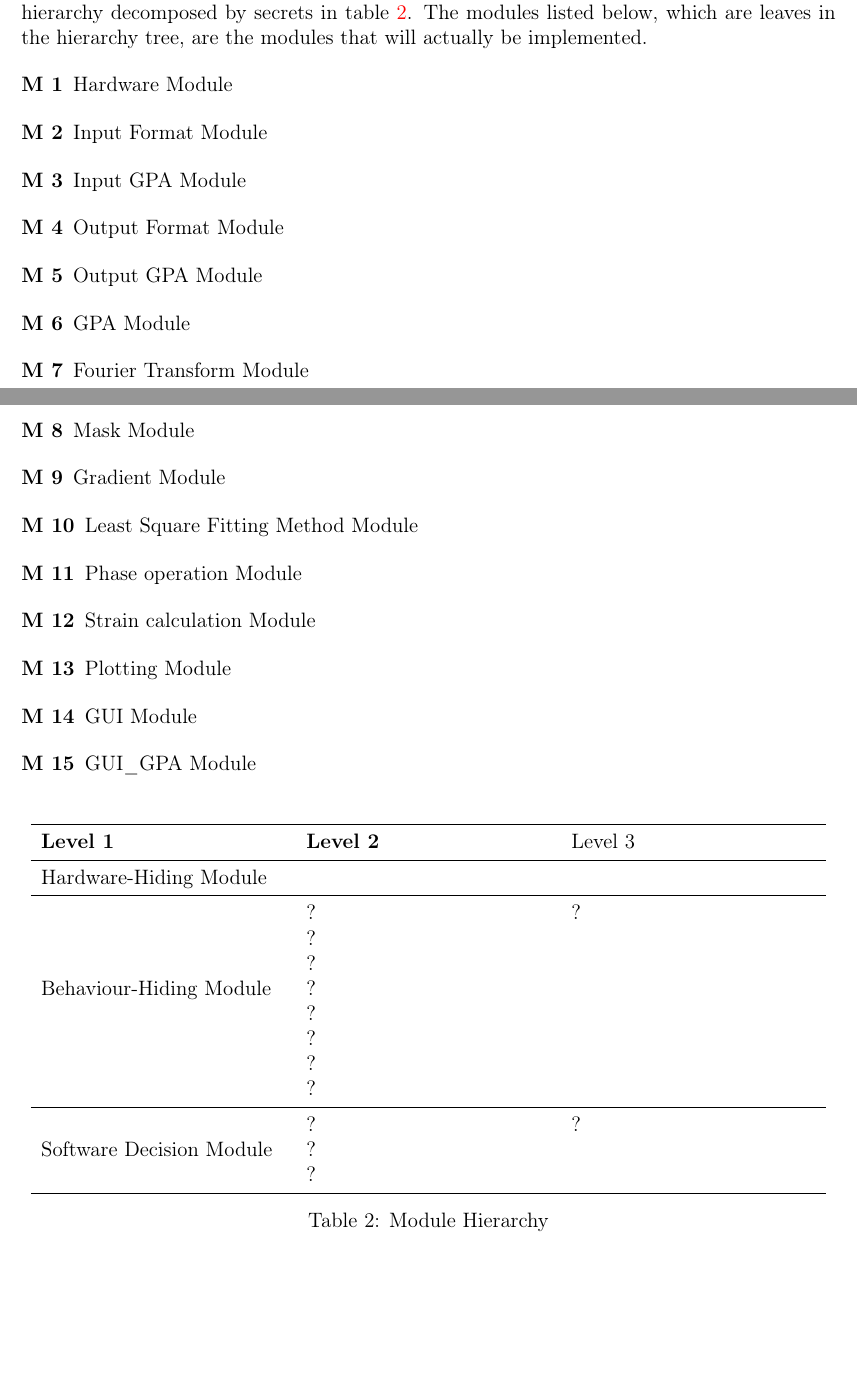
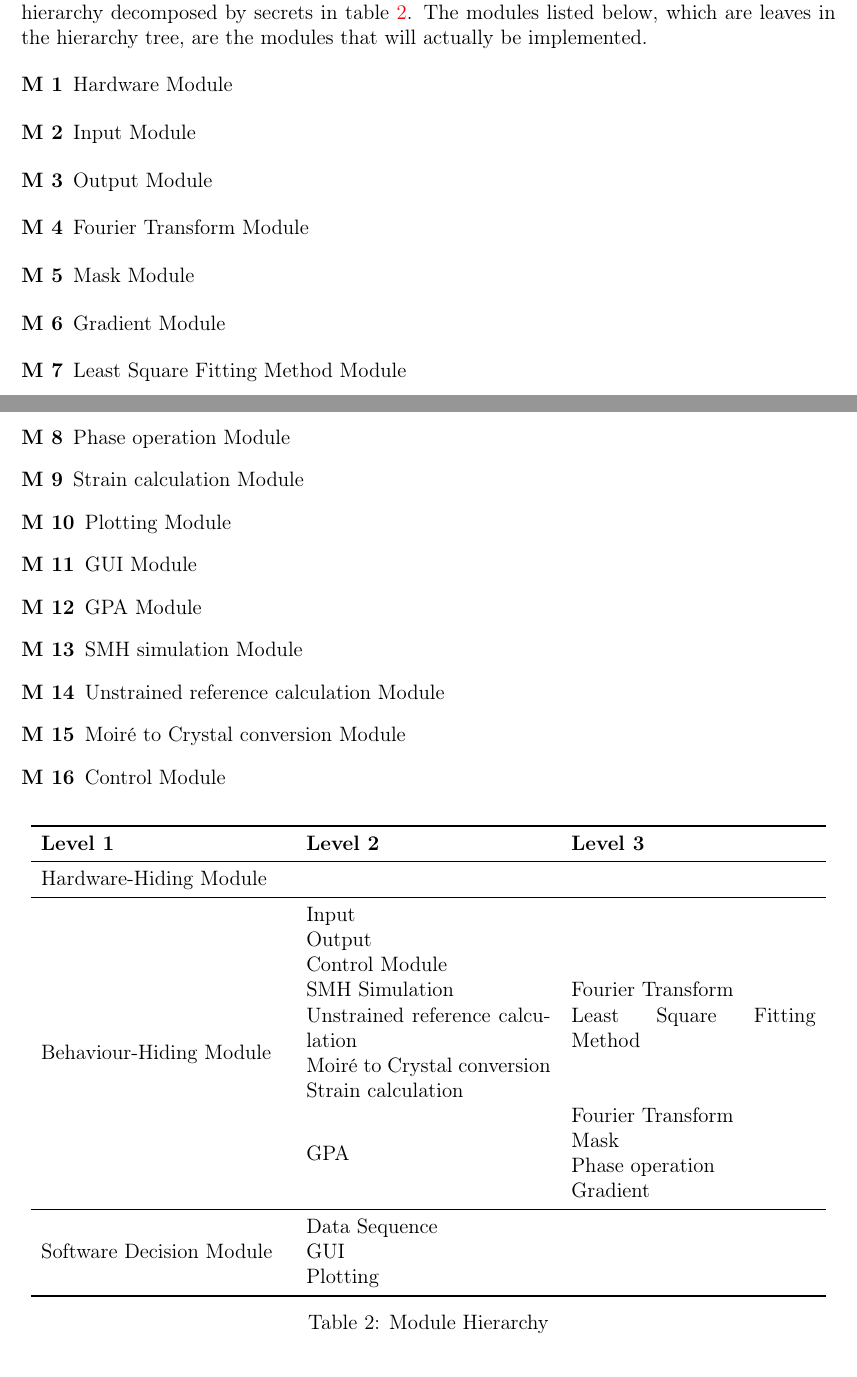
Before and after one commit to slimpotatoes/STEM_Moire_GPA, a LaTeX document (Doc/Design/MG/MG.tex): two parts of pages 5 and 6 of 9, joined at a grey line, cut so that both start at the same text, the shorter picture padded with empty space. Compiled offline with pdfLaTeX; a LaTeX package or settings file that is missing is left out.

Commit message:
Update MG

```diff
--- a/Doc/Design/MG/MG.tex
+++ b/Doc/Design/MG/MG.tex
@@ -278,24 +278,12 @@ actually be implemented.
 \label{M_Hardware}
 \end{M}
 
-\begin{M}\normalfont Input Format Module
+\begin{M}\normalfont Input Module
 \label{M_InputFormat}
 \end{M}
 
-\begin{M}\normalfont Input GPA Module
-\label{M_InputGPA}
-\end{M}
-
-\begin{M}\normalfont Output Format Module
+\begin{M}\normalfont Output Module
 \label{M_OutputFormat}
-\end{M}
-
-\begin{M}\normalfont Output GPA Module
-\label{M_InputGPA}
-\end{M}
-
-\begin{M}\normalfont GPA Module
-\label{M_GPA}
 \end{M}
 
 \begin{M}\normalfont Fourier Transform Module
@@ -330,33 +318,49 @@ actually be implemented.
 \label{M_GUI}
 \end{M}
 
-\begin{M}\normalfont GUI{\_}GPA Module
-\label{M_GUI_GPA}
+\begin{M}\normalfont GPA Module
+\label{M_GPA}
+\end{M}
+
+\begin{M}\normalfont SMH simulation Module
+\label{M_SMHSim}
+\end{M}
+
+\begin{M}\normalfont Unstrained reference calculation Module
+\label{M_URef}
+\end{M}
+
+\begin{M}\normalfont Moir{\'e} to Crystal conversion Module
+\label{M_MtoCConv}
+\end{M}
+
+\begin{M}\normalfont Control Module
+\label{M_DataSeq}
 \end{M}
 
 \begin{table}[H]
 \centering
 \begin{tabular}{p{0.3\textwidth} p{0.3\textwidth} p{0.3\textwidth}}
 \toprule
-\textbf{Level 1} & \textbf{Level 2} & Level 3\\
+\textbf{Level 1} & \textbf{Level 2} & \textbf{Level 3}\\
 \midrule
 
 {Hardware-Hiding Module} & ~ \\
 \midrule
 
-\multirow{7}{0.3\textwidth}{Behaviour-Hiding Module} & ? & ?\\
-& ?\\
-& ?\\
-& ?\\
-& ?\\
-& ?\\
-& ?\\
-& ?\\
+\multirow{12}{0.3\textwidth}{Behaviour-Hiding Module} & Input & \\
+& Output &\\
+& Control Module &\\
+& SMH Simulation & Fourier Transform \\
+& Unstrained reference calculation & Least Square Fitting Method \\
+& Moir{\'e} to Crystal conversion &\\
+& Strain calculation &\\
+& \multirow{4}{0.3\textwidth}{GPA} & Fourier Transform \newline Mask \newline Phase operation \newline Gradient\\
 \midrule
 
-\multirow{3}{0.3\textwidth}{Software Decision Module} & {?} & ?\\
-& ?\\
-& ?\\
+\multirow{3}{0.3\textwidth}{Software Decision Module} & Data Sequence &\\
+& GUI & \\
+& Plotting & \\
 \bottomrule
 
 \end{tabular}
```
Also changed, not shown: Doc/Design/MG/MG.pdf, Doc/Design/MG/MG.tex (2 more changed lines).
